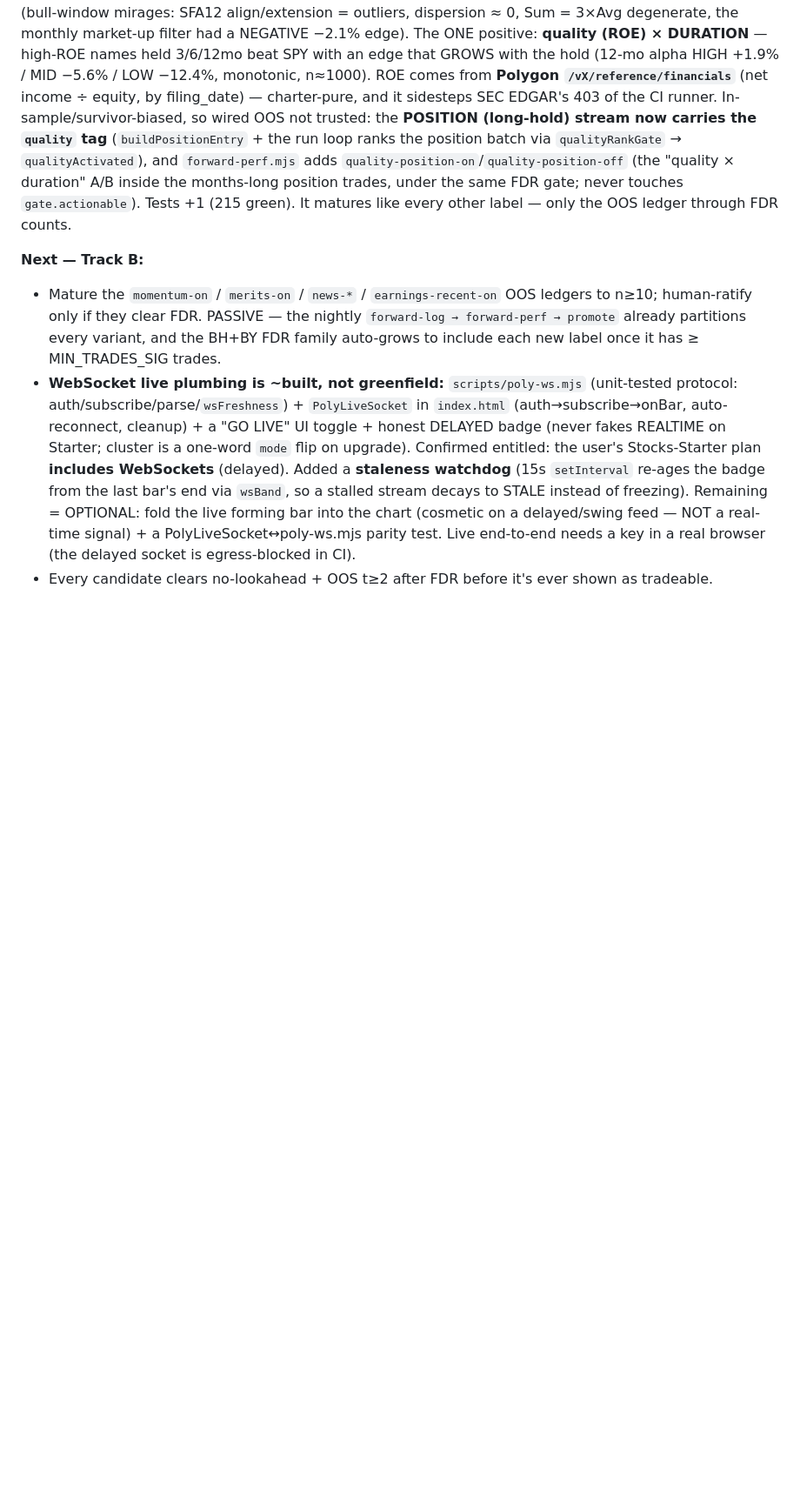
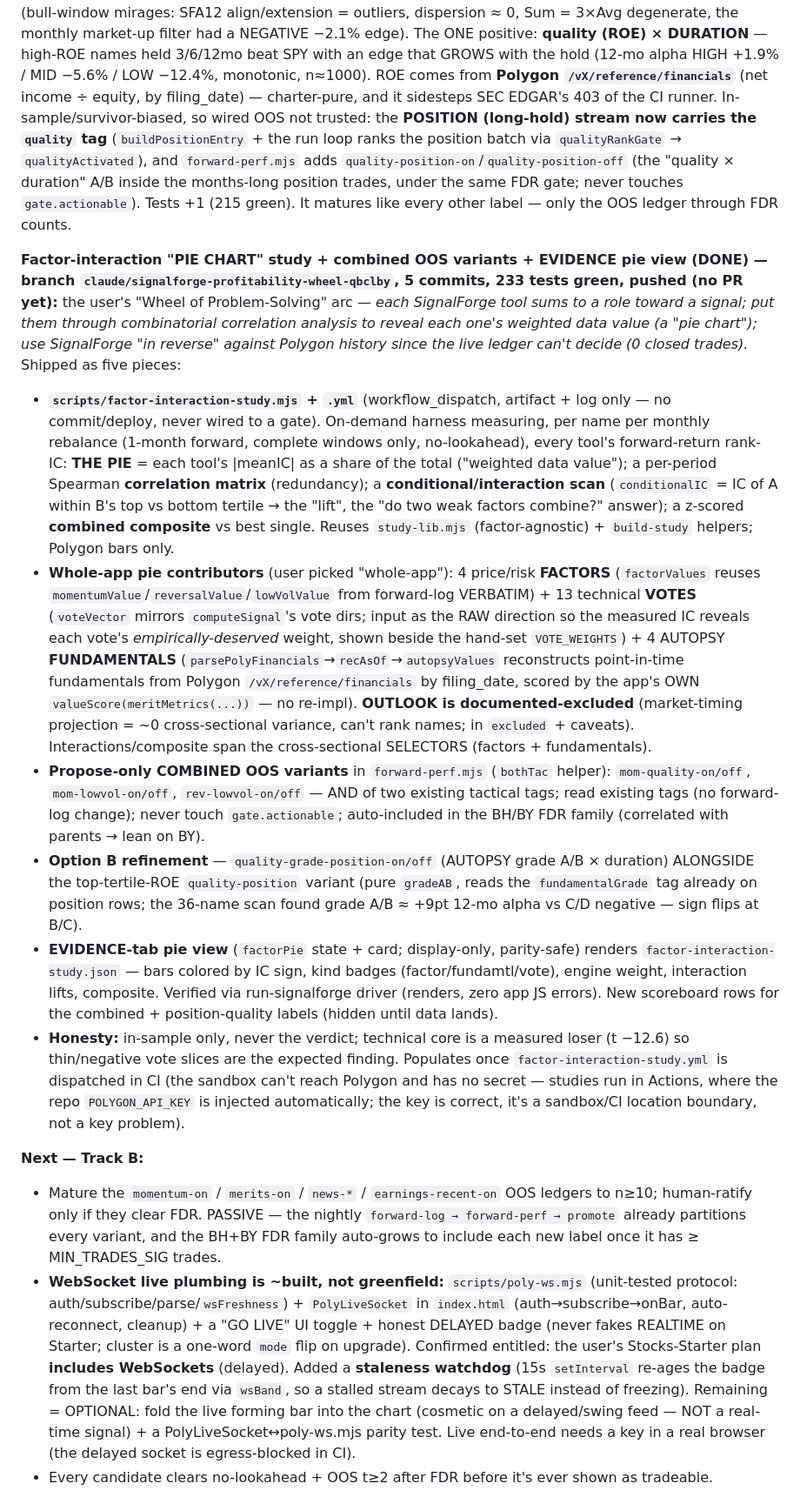
Before and after one commit to onlyverge81/Signalforge-, a Markdown page: CLAUDE.md, the part around the change. Shown at 87% size. Rendered like a GitHub page; blank space fills up the shorter version.

Commit message:
docs: record factor-interaction pie + combined variants + Option B in project memory
Co-Authored-By: Claude Opus 4.8 <noreply@anthropic.com>
Claude-Session: https://claude.ai/code/session_01BnFujZwq8mvcjtM6znW9Yp

```diff
--- a/CLAUDE.md
+++ b/CLAUDE.md
@@ -332,6 +332,44 @@ ranks the position batch via `qualityRankGate` → `qualityActivated`), and `for
 trades, under the same FDR gate; never touches `gate.actionable`). Tests +1 (215 green). It matures like every
 other label — only the OOS ledger through FDR counts.
 
+**Factor-interaction "PIE CHART" study + combined OOS variants + EVIDENCE pie view (DONE) — branch
+`claude/signalforge-profitability-wheel-qbclby`, 5 commits, 233 tests green, pushed (no PR yet):** the user's
+"Wheel of Problem-Solving" arc — *each SignalForge tool sums to a role toward a signal; put them through
+combinatorial correlation analysis to reveal each one's weighted data value (a "pie chart"); use SignalForge
+"in reverse" against Polygon history since the live ledger can't decide (0 closed trades).* Shipped as five
+pieces:
+- **`scripts/factor-interaction-study.mjs` + `.yml`** (workflow_dispatch, artifact + log only — no commit/deploy,
+  never wired to a gate). On-demand harness measuring, per name per monthly rebalance (1-month forward, complete
+  windows only, no-lookahead), every tool's forward-return rank-IC: **THE PIE** = each tool's |meanIC| as a share
+  of the total ("weighted data value"); a per-period Spearman **correlation matrix** (redundancy); a
+  **conditional/interaction scan** (`conditionalIC` = IC of A within B's top vs bottom tertile → the "lift", the
+  "do two weak factors combine?" answer); a z-scored **combined composite** vs best single. Reuses `study-lib.mjs`
+  (factor-agnostic) + `build-study` helpers; Polygon bars only.
+- **Whole-app pie contributors** (user picked "whole-app"): 4 price/risk **FACTORS** (`factorValues` reuses
+  `momentumValue`/`reversalValue`/`lowVolValue` from forward-log VERBATIM) + 13 technical **VOTES**
+  (`voteVector` mirrors `computeSignal`'s vote dirs; input as the RAW direction so the measured IC reveals each
+  vote's *empirically-deserved* weight, shown beside the hand-set `VOTE_WEIGHTS`) + 4 AUTOPSY **FUNDAMENTALS**
+  (`parsePolyFinancials`→`recAsOf`→`autopsyValues` reconstructs point-in-time fundamentals from Polygon
+  `/vX/reference/financials` by filing_date, scored by the app's OWN `valueScore(meritMetrics(...))` — no
+  re-impl). **OUTLOOK is documented-excluded** (market-timing projection = ~0 cross-sectional variance, can't
+  rank names; in `excluded` + caveats). Interactions/composite span the cross-sectional SELECTORS (factors +
+  fundamentals).
+- **Propose-only COMBINED OOS variants** in `forward-perf.mjs` (`bothTac` helper): `mom-quality-on/off`,
+  `mom-lowvol-on/off`, `rev-lowvol-on/off` — AND of two existing tactical tags; read existing tags (no
+  forward-log change); never touch `gate.actionable`; auto-included in the BH/BY FDR family (correlated with
+  parents → lean on BY).
+- **Option B refinement** — `quality-grade-position-on/off` (AUTOPSY grade A/B × duration) ALONGSIDE the
+  top-tertile-ROE `quality-position` variant (pure `gradeAB`, reads the `fundamentalGrade` tag already on
+  position rows; the 36-name scan found grade A/B ≈ +9pt 12-mo alpha vs C/D negative — sign flips at B/C).
+- **EVIDENCE-tab pie view** (`factorPie` state + card; display-only, parity-safe) renders
+  `factor-interaction-study.json` — bars colored by IC sign, kind badges (factor/fundamtl/vote), engine weight,
+  interaction lifts, composite. Verified via run-signalforge driver (renders, zero app JS errors). New
+  scoreboard rows for the combined + position-quality labels (hidden until data lands).
+- **Honesty:** in-sample only, never the verdict; technical core is a measured loser (t −12.6) so thin/negative
+  vote slices are the expected finding. Populates once `factor-interaction-study.yml` is dispatched in CI (the
+  sandbox can't reach Polygon and has no secret — studies run in Actions, where the repo `POLYGON_API_KEY` is
+  injected automatically; the key is correct, it's a sandbox/CI location boundary, not a key problem).
+
 **Next — Track B:**
 - Mature the `momentum-on` / `merits-on` / `news-*` / `earnings-recent-on` OOS ledgers to n≥10; human-ratify
   only if they clear FDR. PASSIVE — the nightly `forward-log → forward-perf → promote` already partitions every
```
